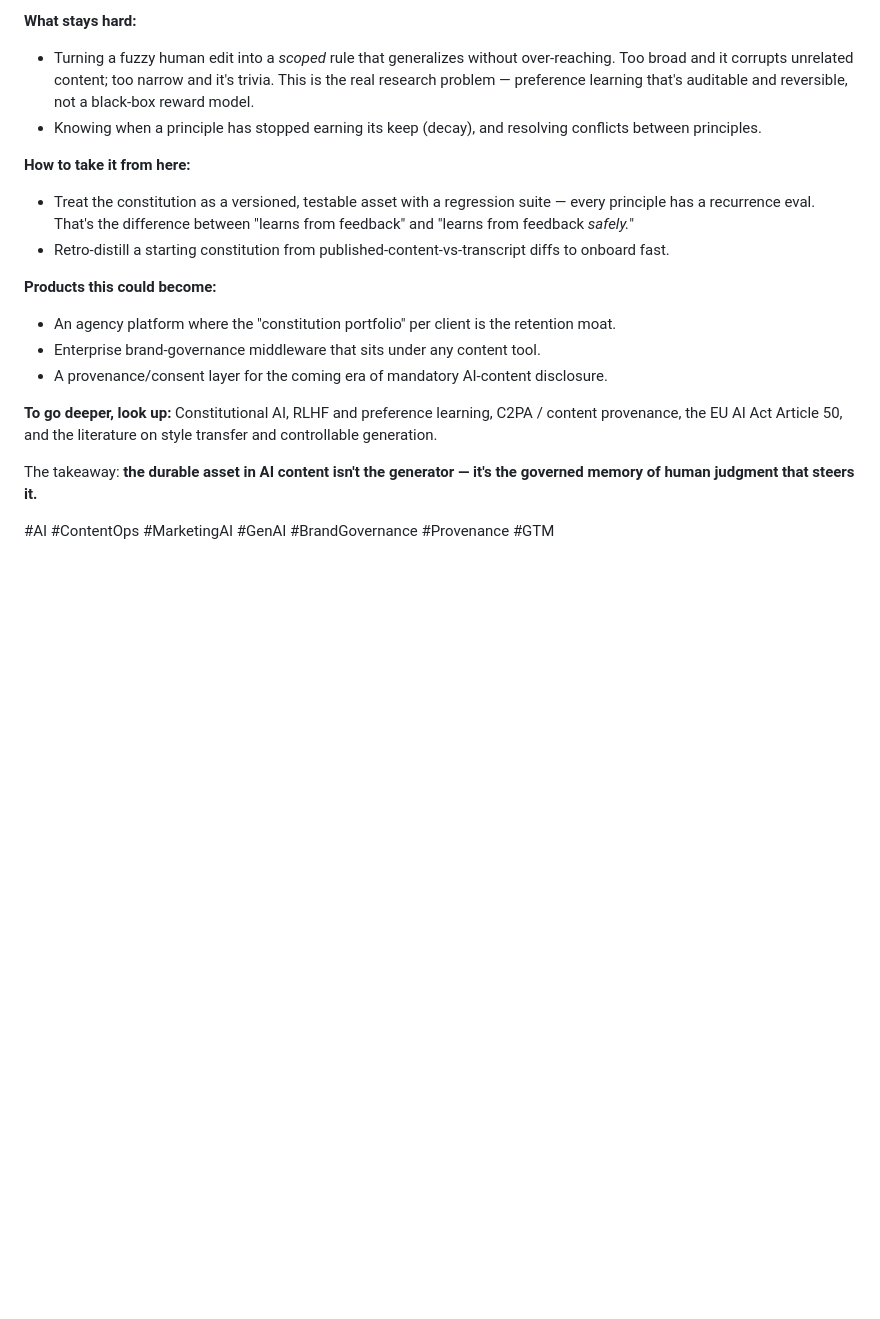
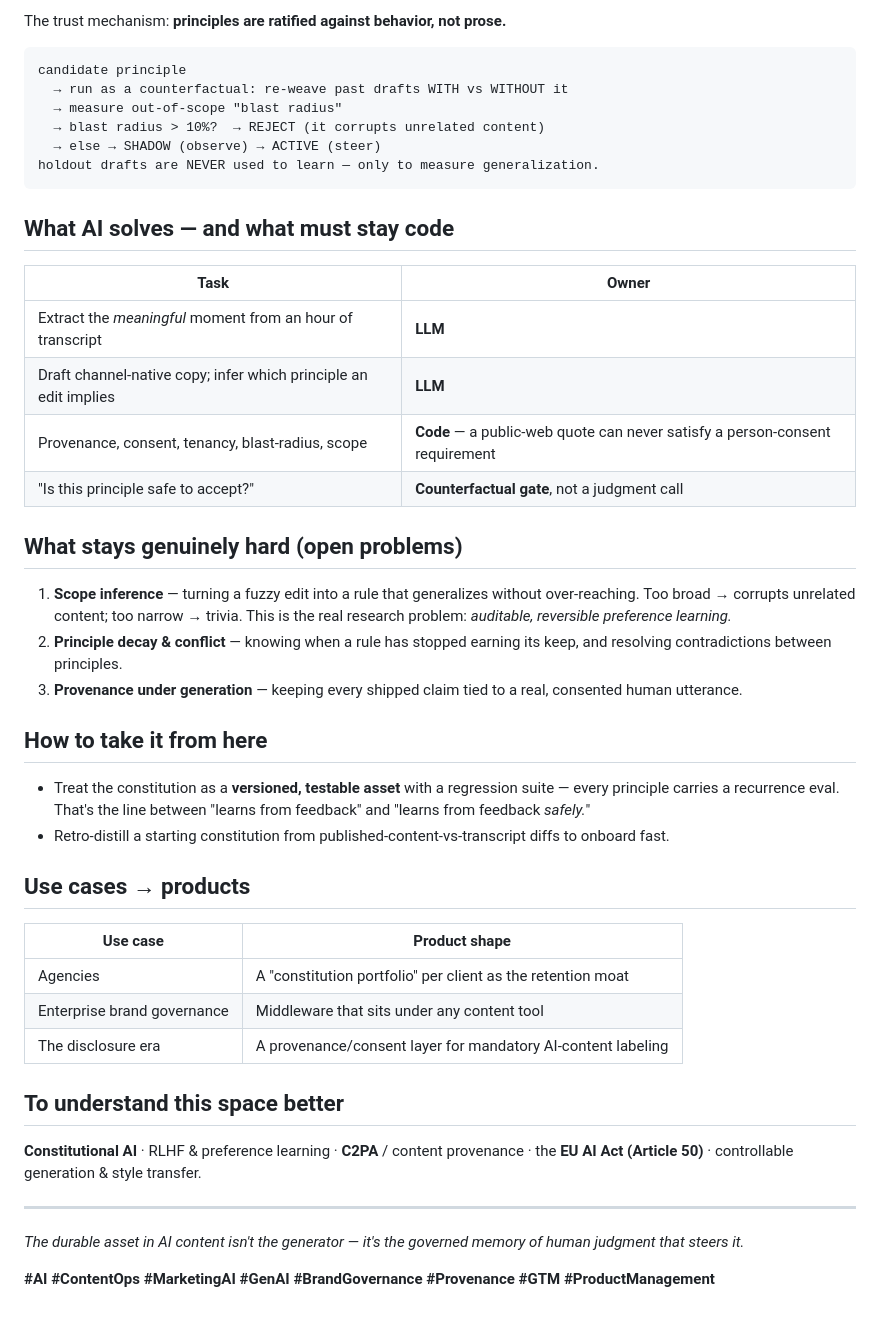
Before and after one commit to 4sgupta828/novelfusion, a Markdown page: posts/linkedin.md, the part around one of its changes. GitHub-like rendering; blank space fills up the shorter version.

Commit message:
docs: expand LinkedIn post (diagrams, code, tables, references)
Co-Authored-By: Claude Opus 4.8 <noreply@anthropic.com>

````diff
--- a/posts/linkedin.md
+++ b/posts/linkedin.md
@@ -26,19 +44,49 @@ The twist that makes it trustworthy: **principles are ratified against behavior,
 
-**What stays hard:**
-- Turning a fuzzy human edit into a *scoped* rule that generalizes without over-reaching. Too broad and it corrupts unrelated content; too narrow and it's trivia. This is the real research problem — preference learning that's auditable and reversible, not a black-box reward model.
-- Knowing when a principle has stopped earning its keep (decay), and resolving conflicts between principles.
+The trust mechanism: **principles are ratified against behavior, not prose.**
 
-**How to take it from here:**
-- Treat the constitution as a versioned, testable asset with a regression suite — every principle has a recurrence eval. That's the difference between "learns from feedback" and "learns from feedback *safely.*"
+```text
+candidate principle
+  → run as a counterfactual: re-weave past drafts WITH vs WITHOUT it
+  → measure out-of-scope "blast radius"
+  → blast radius > 10%?  → REJECT (it corrupts unrelated content)
+  → else → SHADOW (observe) → ACTIVE (steer)
+holdout drafts are NEVER used to learn — only to measure generalization.
+```
+
+## What AI solves — and what must stay code
+
+| Task | Owner |
+|---|---|
+| Extract the *meaningful* moment from an hour of transcript | **LLM** |
+| Draft channel-native copy; infer which principle an edit implies | **LLM** |
+| Provenance, consent, tenancy, blast-radius, scope | **Code** — a public-web quote can never satisfy a person-consent requirement |
+| "Is this principle safe to accept?" | **Counterfactual gate**, not a judgment call |
+
+## What stays genuinely hard (open problems)
+
+1. **Scope inference** — turning a fuzzy edit into a rule that generalizes without over-reaching. Too broad → corrupts unrelated content; too narrow → trivia. This is the real research problem: *auditable, reversible preference learning.*
+2. **Principle decay & conflict** — knowing when a rule has stopped earning its keep, and resolving contradictions between principles.
+3. **Provenance under generation** — keeping every shipped claim tied to a real, consented human utterance.
+
+## How to take it from here
+
+- Treat the constitution as a **versioned, testable asset** with a regression suite — every principle carries a recurrence eval. That's the line between "learns from feedback" and "learns from feedback *safely.*"
 - Retro-distill a starting constitution from published-content-vs-transcript diffs to onboard fast.
 
-**Products this could become:**
-- An agency platform where the "constitution portfolio" per client is the retention moat.
-- Enterprise brand-governance middleware that sits under any content tool.
-- A provenance/consent layer for the coming era of mandatory AI-content disclosure.
+## Use cases → products
 
-**To go deeper, look up:** Constitutional AI, RLHF and preference learning, C2PA / content provenance, the EU AI Act Article 50, and the literature on style transfer and controllable generation.
+| Use case | Product shape |
+|---|---|
+| Agencies | A "constitution portfolio" per client as the retention moat |
+| Enterprise brand governance | Middleware that sits under any content tool |
+| The disclosure era | A provenance/consent layer for mandatory AI-content labeling |
 
-The takeaway: **the durable asset in AI content isn't the generator — it's the governed memory of human judgment that steers it.**
+## To understand this space better
 
-#AI #ContentOps #MarketingAI #GenAI #BrandGovernance #Provenance #GTM
+**Constitutional AI** · RLHF & preference learning · **C2PA** / content provenance · the **EU AI Act (Article 50)** · controllable generation & style transfer.
+
+---
+
+*The durable asset in AI content isn't the generator — it's the governed memory of human judgment that steers it.*
+
+**#AI #ContentOps #MarketingAI #GenAI #BrandGovernance #Provenance #GTM #ProductManagement**
````
Also changed, not shown: other parts of posts/linkedin.md (+32 -14 lines).
